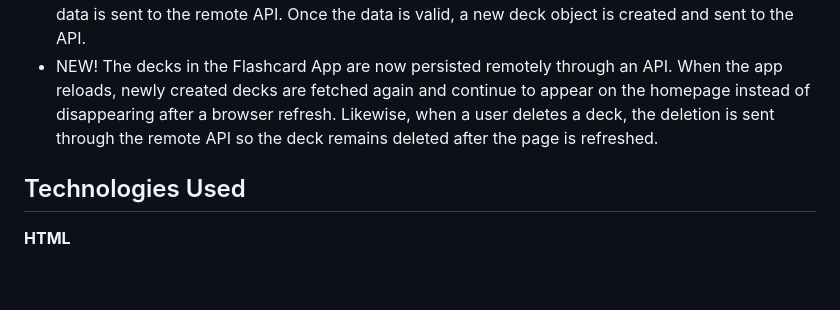
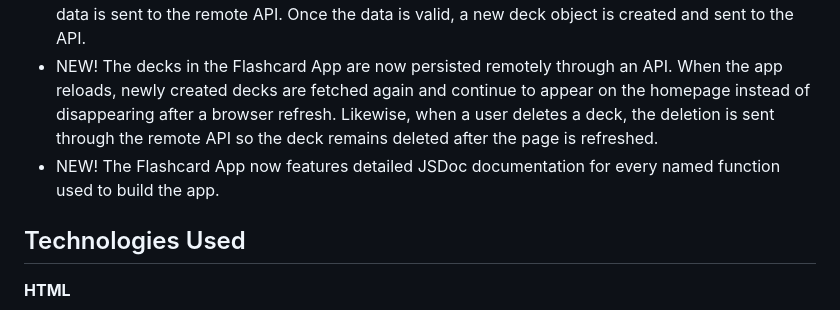
Before and after one commit to kristineservia/ai-se_project_flashcards, a Markdown page: README.md, the part around the change. Rendered like a GitHub page; blank space fills up the shorter version.

Commit message:
Update README about adding detailed JSDoc documentation for all named functions

```diff
--- a/README.md
+++ b/README.md
@@ -14,6 +14,7 @@ My Flashcard App features:
 - NEW! The Flashcard App features the opportunity to create customized decks of the user's selected study topic with the functional + New Deck button. The button takes the user to the New Deck form, where they can select the deck's color and enter the study topic of their choice in the provided format. The new deck's data is sent to a remote API, and once the deck is successfully created, it is added to the app and displayed on the homepage.
 - NEW! The New Deck form includes validation and error handling. If the data entered in the New Deck form is invalid, an error message alerts the user by displaying an error modal, before any deck data is sent to the remote API. Once the data is valid, a new deck object is created and sent to the API.
 - NEW! The decks in the Flashcard App are now persisted remotely through an API. When the app reloads, newly created decks are fetched again and continue to appear on the homepage instead of disappearing after a browser refresh. Likewise, when a user deletes a deck, the deletion is sent through the remote API so the deck remains deleted after the page is refreshed.
+- NEW! The Flashcard App now features detailed JSDoc documentation for every named function used to build the app.
 
 ## Technologies Used
 
```
